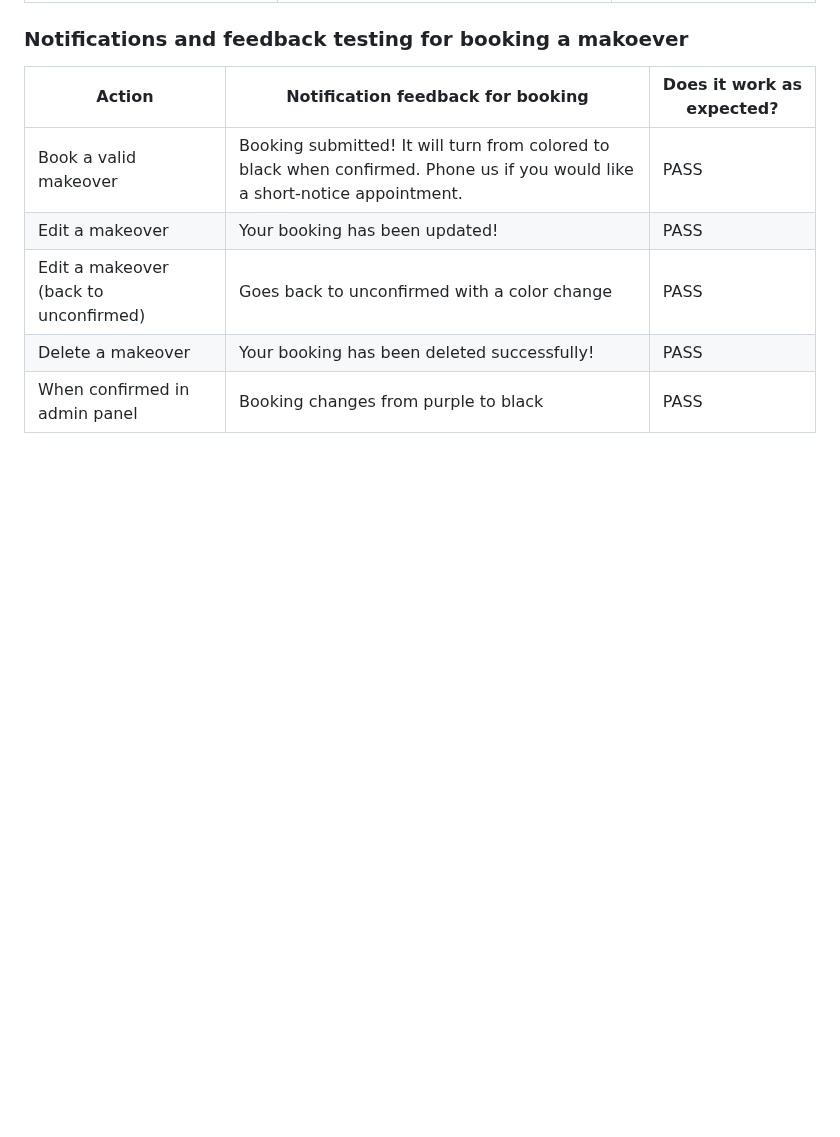
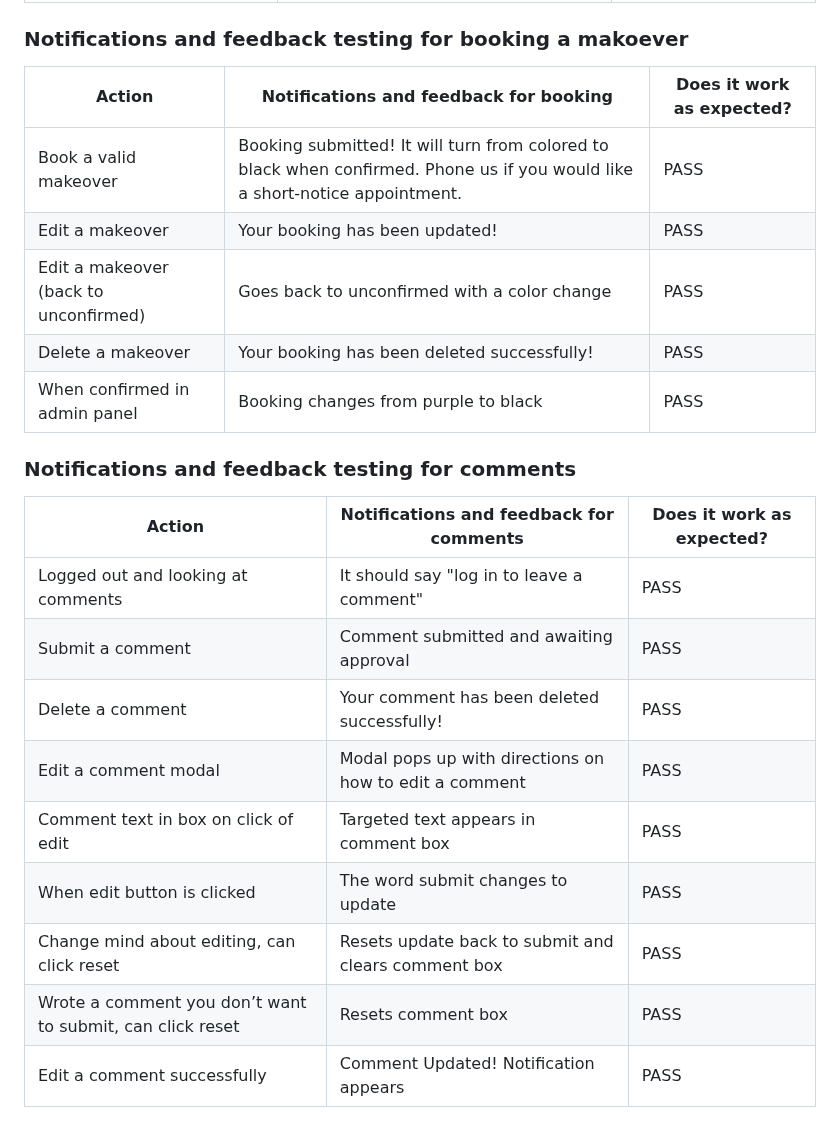
Before and after one commit to KSDunne/statement_beauty, a Markdown page: TESTING.md, the part around the change. Drawn GitHub-style; blank space fills up the shorter version.

Commit message:
Add notification and feedback testing to testing md

```diff
--- a/TESTING.md
+++ b/TESTING.md
@@ -146,10 +146,24 @@ If there is a blog with different superusers uploading images they can be upload
 
 ### Notifications and feedback testing for booking a makoever
 
-| Action                                | Notification feedback for booking                                                                                            | Does it work as expected? |
+| Action                                | Notifications and feedback for booking                                                                                       | Does it work as expected? |
 | ------------------------------------- | ---------------------------------------------------------------------------------------------------------------------------- | ------------------------- |
 | Book a valid makeover                 | Booking submitted! It will turn from colored to black when confirmed. Phone us if you would like a short-notice appointment. | PASS                      |
 | Edit a makeover                       | Your booking has been updated!                                                                                               | PASS                      |
 | Edit a makeover (back to unconfirmed) | Goes back to unconfirmed with a color change                                                                                 | PASS                      |
 | Delete a makeover                     | Your booking has been deleted successfully!                                                                                  | PASS                      |
 | When confirmed in admin panel         | Booking changes from purple to black                                                                                         | PASS                      |
+
+### Notifications and feedback testing for comments
+
+| Action                                                    | Notifications and feedback for comments                | Does it work as expected? |
+| --------------------------------------------------------- | ------------------------------------------------------ | ------------------------- |
+| Logged out and looking at comments                        | It should say "log in to leave a comment"              | PASS                      |
+| Submit a comment                                          | Comment submitted and awaiting approval                | PASS                      |
+| Delete a comment                                          | Your comment has been deleted successfully!            | PASS                      |
+| Edit a comment modal                                      | Modal pops up with directions on how to edit a comment | PASS                      |
+| Comment text in box on click of edit                      | Targeted text appears in comment box                   | PASS                      |
+| When edit button is clicked                               | The word submit changes to update                      | PASS                      |
+| Change mind about editing, can click reset                | Resets update back to submit and clears comment box    | PASS                      |
+| Wrote a comment you don’t want to submit, can click reset | Resets comment box                                     | PASS                      |
+| Edit a comment successfully                               | Comment Updated! Notification appears                  | PASS                      |
```
